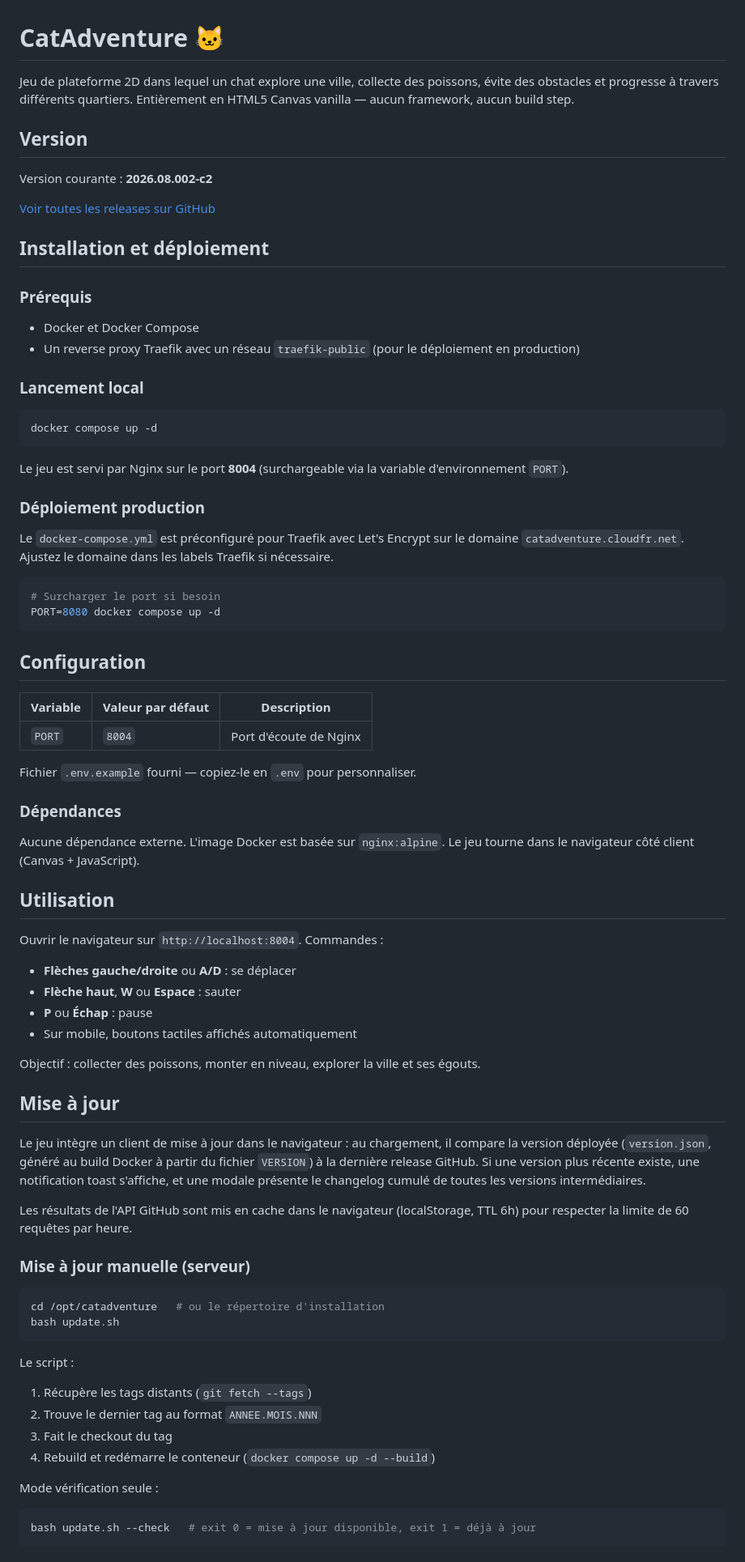
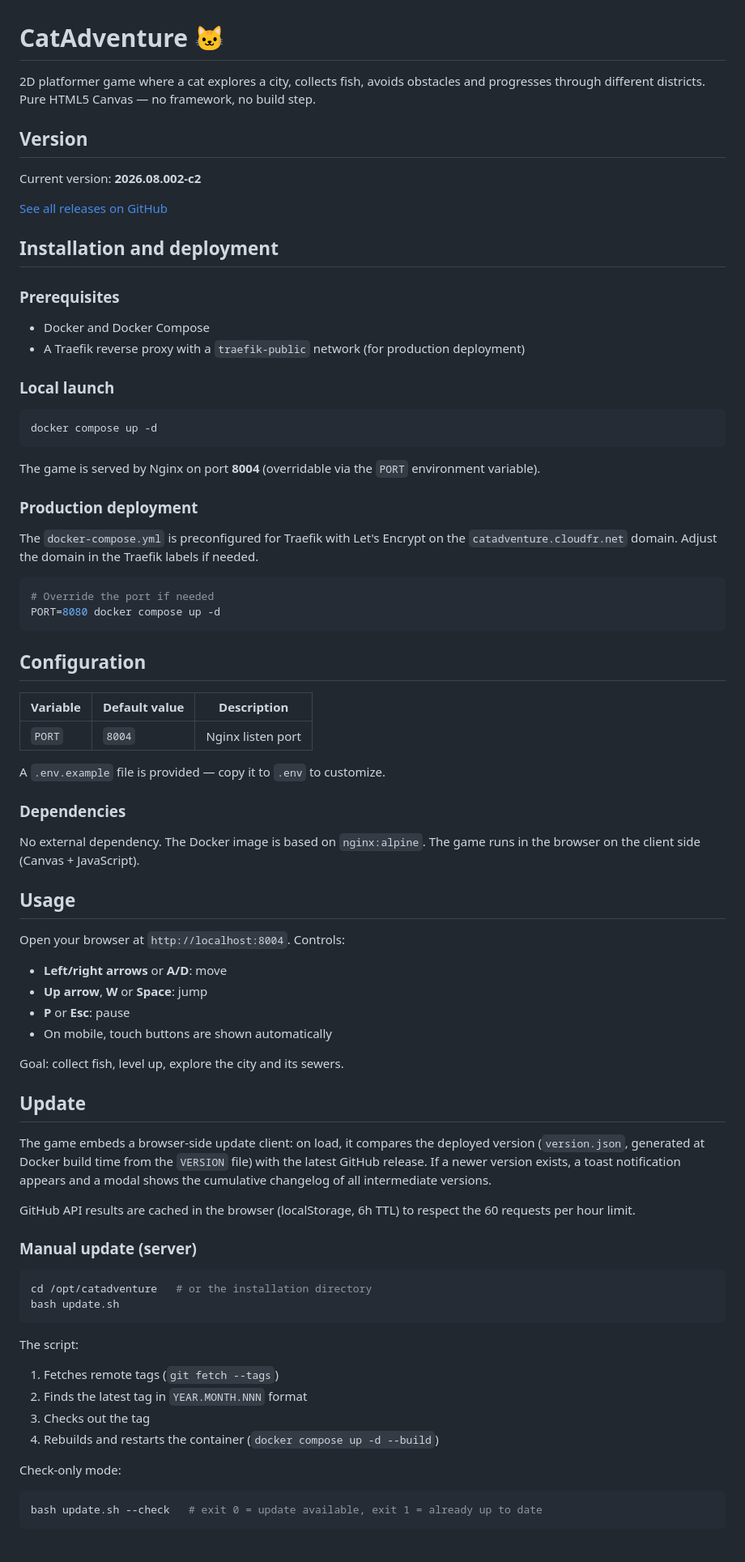
Before and after one commit to LostInTheBugs/CatAdventure, a Markdown page: README.md, the part around one of its changes. Shown at 81% size. Rendered like a GitHub page.

Commit message:
docs: translate README to English

````diff
--- a/README.md
+++ b/README.md
@@ -1,82 +1,82 @@
 # CatAdventure 🐱
 
-Jeu de plateforme 2D dans lequel un chat explore une ville, collecte des poissons, évite des obstacles et progresse à travers différents quartiers. Entièrement en HTML5 Canvas vanilla — aucun framework, aucun build step.
+2D platformer game where a cat explores a city, collects fish, avoids obstacles and progresses through different districts. Pure HTML5 Canvas — no framework, no build step.
 
 ## Version
 
-Version courante : **2026.08.002-c2**
+Current version: **2026.08.002-c2**
 
-[Voir toutes les releases sur GitHub](https://github.com/LostInTheBugs/CatAdventure/releases)
+[See all releases on GitHub](https://github.com/LostInTheBugs/CatAdventure/releases)
 
-## Installation et déploiement
+## Installation and deployment
 
-### Prérequis
+### Prerequisites
 
-- Docker et Docker Compose
-- Un reverse proxy Traefik avec un réseau `traefik-public` (pour le déploiement en production)
+- Docker and Docker Compose
+- A Traefik reverse proxy with a `traefik-public` network (for production deployment)
 
-### Lancement local
+### Local launch
 
 ```bash
 docker compose up -d
 ```
 
-Le jeu est servi par Nginx sur le port **8004** (surchargeable via la variable d'environnement `PORT`).
+The game is served by Nginx on port **8004** (overridable via the `PORT` environment variable).
 
-### Déploiement production
+### Production deployment
 
-Le `docker-compose.yml` est préconfiguré pour Traefik avec Let's Encrypt sur le domaine `catadventure.cloudfr.net`. Ajustez le domaine dans les labels Traefik si nécessaire.
+The `docker-compose.yml` is preconfigured for Traefik with Let's Encrypt on the `catadventure.cloudfr.net` domain. Adjust the domain in the Traefik labels if needed.
 
 ```bash
-# Surcharger le port si besoin
+# Override the port if needed
 PORT=8080 docker compose up -d
 ```
 
 ## Configuration
 
-| Variable   | Valeur par défaut | Description                |
-|------------|-------------------|----------------------------|
-| `PORT`     | `8004`            | Port d'écoute de Nginx     |
+| Variable   | Default value | Description                |
+|------------|---------------|----------------------------|
+| `PORT`     | `8004`        | Nginx listen port          |
 
-Fichier `.env.example` fourni — copiez-le en `.env` pour personnaliser.
+A `.env.example` file is provided — copy it to `.env` to customize.
 
-### Dépendances
+### Dependencies
 
-Aucune dépendance externe. L'image Docker est basée sur `nginx:alpine`. Le jeu tourne dans le navigateur côté client (Canvas + JavaScript).
+No external dependency. The Docker image is based on `nginx:alpine`. The game runs in the browser on the client side (Canvas + JavaScript).
 
-## Utilisation
+## Usage
 
-Ouvrir le navigateur sur `http://localhost:8004`. Commandes :
+Open your browser at `http://localhost:8004`. Controls:
 
-- **Flèches gauche/droite** ou **A/D** : se déplacer
-- **Flèche haut**, **W** ou **Espace** : sauter
-- **P** ou **Échap** : pause
-- Sur mobile, boutons tactiles affichés automatiquement
+- **Left/right arrows** or **A/D**: move
+- **Up arrow**, **W** or **Space**: jump
+- **P** or **Esc**: pause
+- On mobile, touch buttons are shown automatically
 
-Objectif : collecter des poissons, monter en niveau, explorer la ville et ses égouts.
+Goal: collect fish, level up, explore the city and its sewers.
 
-## Mise à jour
+## Update
 
-Le jeu intègre un client de mise à jour dans le navigateur : au chargement, il compare la version déployée (`version.json`, généré au build Docker à partir du fichier `VERSION`) à la dernière release GitHub. Si une version plus récente existe, une notification toast s'affiche, et une modale présente le changelog cumulé de toutes les versions intermédiaires.
+The game embeds a browser-side update client: on load, it compares the deployed version (`version.json`, generated at Docker build time from the `VERSION` file) with the latest GitHub release. If a newer version exists, a toast notification appears and a modal shows the cumulative changelog of all intermediate versions.
 
-Les résultats de l'API GitHub sont mis en cache dans le navigateur (localStorage, TTL 6h) pour respecter la limite de 60 requêtes par heure.
+GitHub API results are cached in the browser (localStorage, 6h TTL) to respect the 60 requests per hour limit.
 
-### Mise à jour manuelle (serveur)
+### Manual update (server)
 
 ```bash
-cd /opt/catadventure   # ou le répertoire d'installation
+cd /opt/catadventure   # or the installation directory
 bash update.sh
 ```
 
-Le script :
-1. Récupère les tags distants (`git fetch --tags`)
-2. Trouve le dernier tag au format `ANNEE.MOIS.NNN`
-3. Fait le checkout du tag
-4. Rebuild et redémarre le conteneur (`docker compose up -d --build`)
+The script:
+1. Fetches remote tags (`git fetch --tags`)
+2. Finds the latest tag in `YEAR.MONTH.NNN` format
+3. Checks out the tag
+4. Rebuilds and restarts the container (`docker compose up -d --build`)
 
-Mode vérification seule :
+Check-only mode:
 
 ```bash
-bash update.sh --check   # exit 0 = mise à jour disponible, exit 1 = déjà à jour
+bash update.sh --check   # exit 0 = update available, exit 1 = already up to date
 ```
 
````
Also changed, not shown: other parts of README.md (+22 -7 lines).
